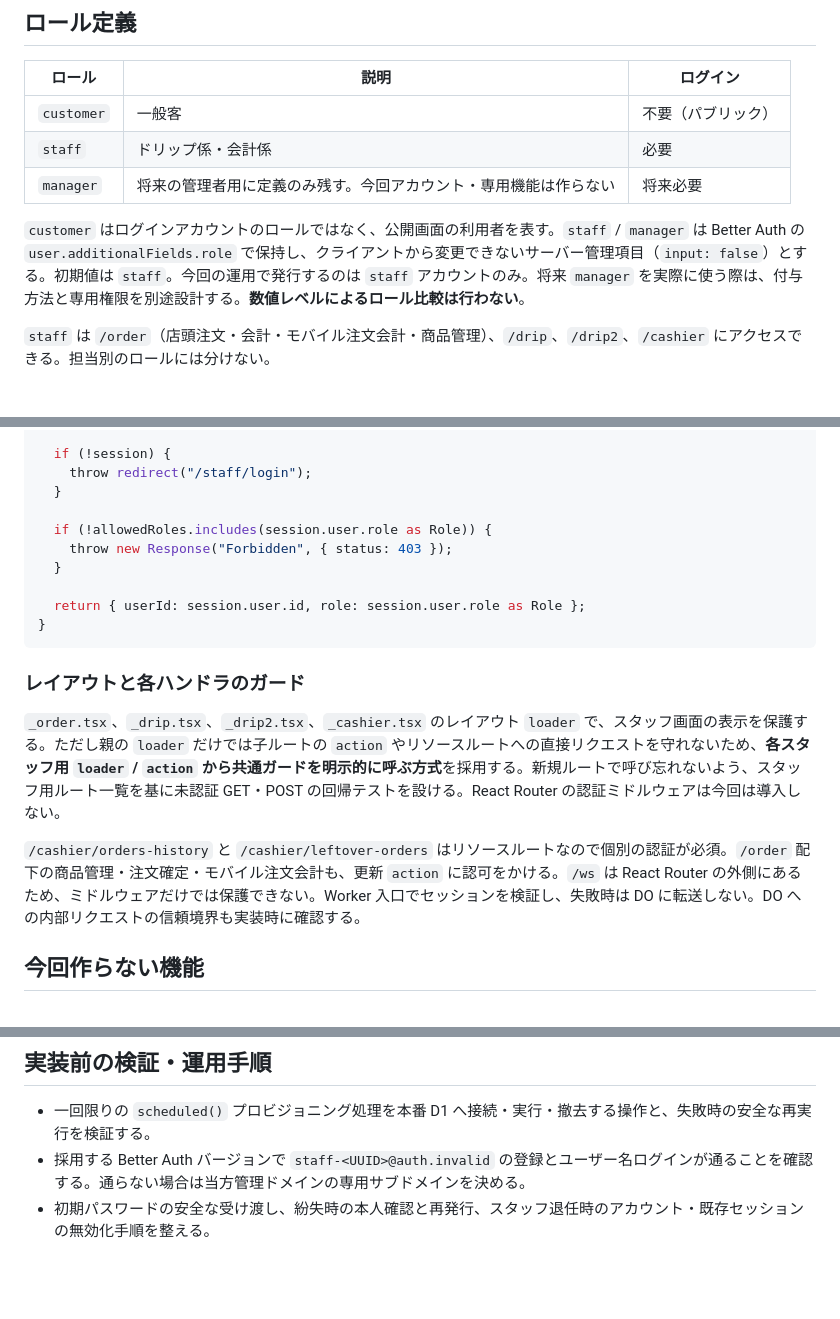
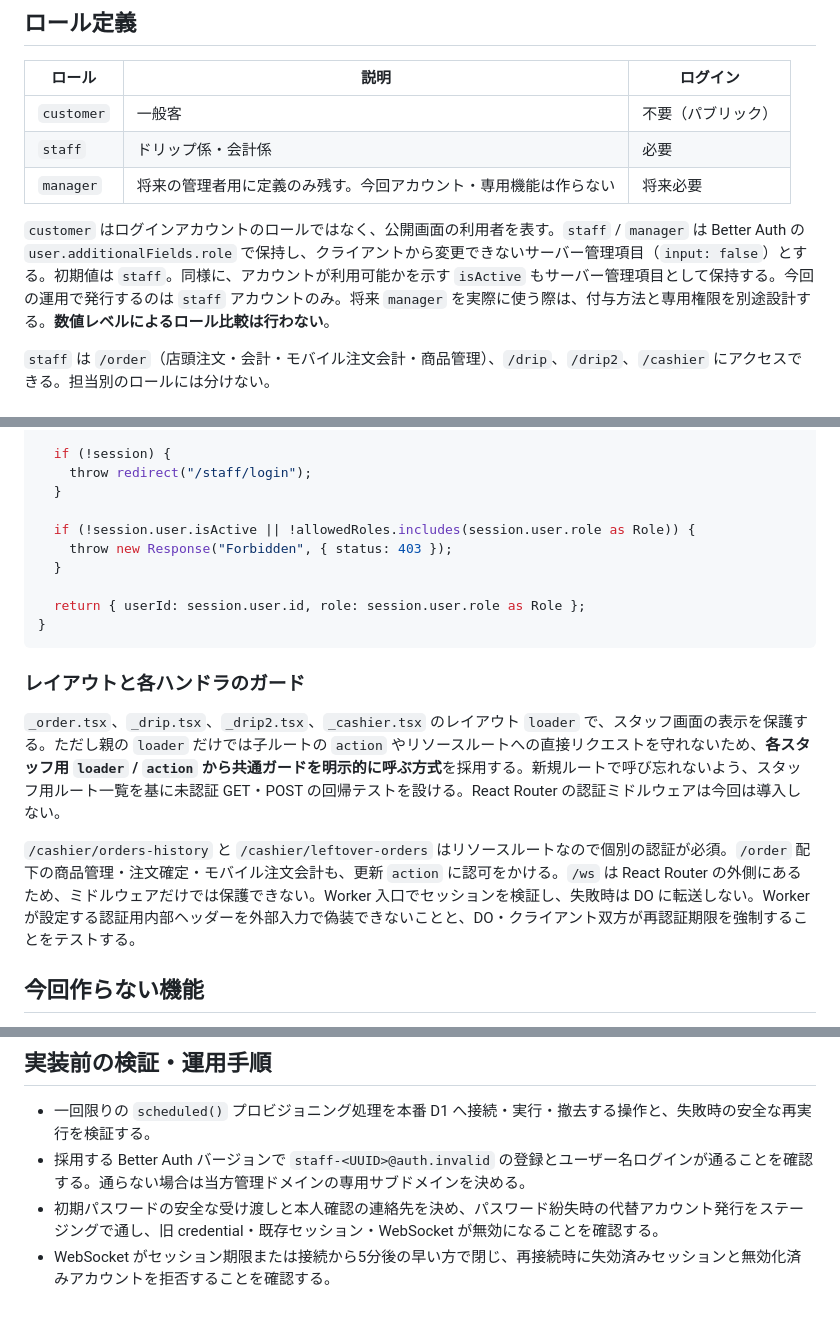
Before and after one commit to gdsc-osaka/coffee-dx, a Markdown page: docs/design/auth.md, 3 parts joined by grey strips. Rendered like a GitHub page; blank space fills up the shorter version.

```diff
--- a/docs/design/auth.md
+++ b/docs/design/auth.md
@@ -36,7 +36,7 @@ compatibility_flags = ["nodejs_compat"]
 | `staff` | ドリップ係・会計係 | 必要 |
 | `manager` | 将来の管理者用に定義のみ残す。今回アカウント・専用機能は作らない | 将来必要 |
 
-`customer` はログインアカウントのロールではなく、公開画面の利用者を表す。`staff` / `manager` は Better Auth の `user.additionalFields.role` で保持し、クライアントから変更できないサーバー管理項目（`input: false`）とする。初期値は `staff`。今回の運用で発行するのは `staff` アカウントのみ。将来 `manager` を実際に使う際は、付与方法と専用権限を別途設計する。**数値レベルによるロール比較は行わない**。
+`customer` はログインアカウントのロールではなく、公開画面の利用者を表す。`staff` / `manager` は Better Auth の `user.additionalFields.role` で保持し、クライアントから変更できないサーバー管理項目（`input: false`）とする。初期値は `staff`。同様に、アカウントが利用可能かを示す `isActive` もサーバー管理項目として保持する。今回の運用で発行するのは `staff` アカウントのみ。将来 `manager` を実際に使う際は、付与方法と専用権限を別途設計する。**数値レベルによるロール比較は行わない**。
 
 `staff` は `/order`（店頭注文・会計・モバイル注文会計・商品管理）、`/drip`、`/drip2`、`/cashier` にアクセスできる。担当別のロールには分けない。
 
@@ -238,7 +268,7 @@ export async function requireRole(
     throw redirect("/staff/login");
   }
 
-  if (!allowedRoles.includes(session.user.role as Role)) {
+  if (!session.user.isActive || !allowedRoles.includes(session.user.role as Role)) {
     throw new Response("Forbidden", { status: 403 });
   }
 
@@ -250,7 +280,7 @@ export async function requireRole(
 
 `_order.tsx`、`_drip.tsx`、`_drip2.tsx`、`_cashier.tsx` のレイアウト `loader` で、スタッフ画面の表示を保護する。ただし親の `loader` だけでは子ルートの `action` やリソースルートへの直接リクエストを守れないため、**各スタッフ用 `loader` / `action` から共通ガードを明示的に呼ぶ方式**を採用する。新規ルートで呼び忘れないよう、スタッフ用ルート一覧を基に未認証 GET・POST の回帰テストを設ける。React Router の認証ミドルウェアは今回は導入しない。
 
-`/cashier/orders-history` と `/cashier/leftover-orders` はリソースルートなので個別の認証が必須。`/order` 配下の商品管理・注文確定・モバイル注文会計も、更新 `action` に認可をかける。`/ws` は React Router の外側にあるため、ミドルウェアだけでは保護できない。Worker 入口でセッションを検証し、失敗時は DO に転送しない。DO への内部リクエストの信頼境界も実装時に確認する。
+`/cashier/orders-history` と `/cashier/leftover-orders` はリソースルートなので個別の認証が必須。`/order` 配下の商品管理・注文確定・モバイル注文会計も、更新 `action` に認可をかける。`/ws` は React Router の外側にあるため、ミドルウェアだけでは保護できない。Worker 入口でセッションを検証し、失敗時は DO に転送しない。Worker が設定する認証用内部ヘッダーを外部入力で偽装できないことと、DO・クライアント双方が再認証期限を強制することをテストする。
 
 ## 今回作らない機能
 
@@ -288,4 +318,5 @@ Google などの外部 IdP を使った OAuth 認証は、文化祭の短期間
 
 - 一回限りの `scheduled()` プロビジョニング処理を本番 D1 へ接続・実行・撤去する操作と、失敗時の安全な再実行を検証する。
 - 採用する Better Auth バージョンで `staff-<UUID>@auth.invalid` の登録とユーザー名ログインが通ることを確認する。通らない場合は当方管理ドメインの専用サブドメインを決める。
-- 初期パスワードの安全な受け渡し、紛失時の本人確認と再発行、スタッフ退任時のアカウント・既存セッションの無効化手順を整える。
+- 初期パスワードの安全な受け渡しと本人確認の連絡先を決め、パスワード紛失時の代替アカウント発行をステージングで通し、旧 credential・既存セッション・WebSocket が無効になることを確認する。
+- WebSocket がセッション期限または接続から5分後の早い方で閉じ、再接続時に失効済みセッションと無効化済みアカウントを拒否することを確認する。
```
Also changed, not shown: other parts of docs/design/auth.md (+34 -4 lines).
